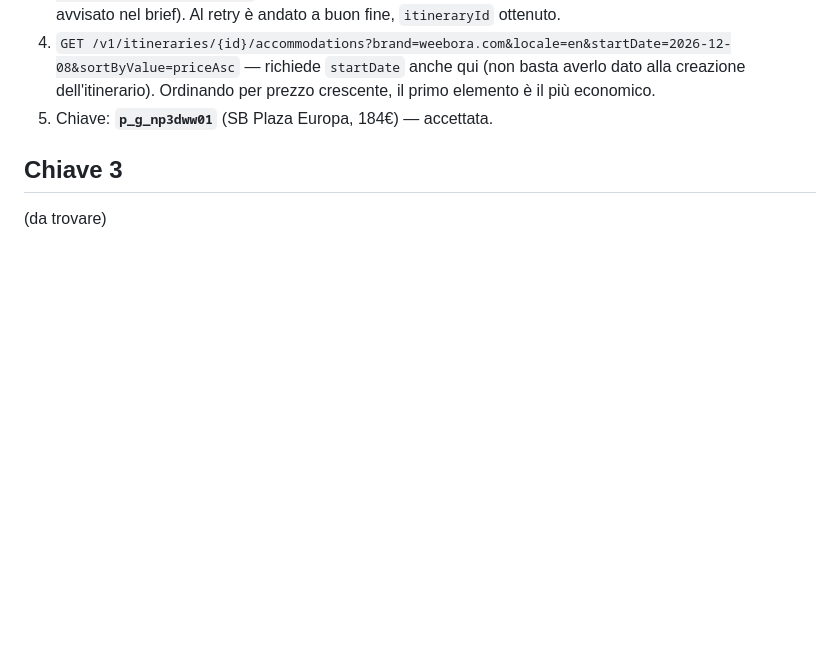
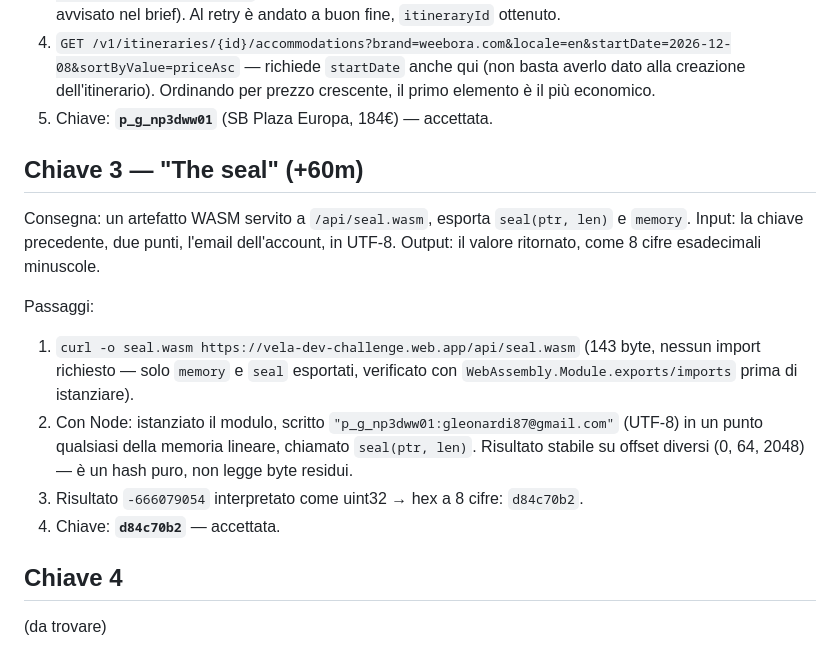
Before and after one commit to g-leonardi/vela-trip-agent, a Markdown page: KEY-HUNT.md, the part around the change. Drawn GitHub-style; blank space fills up the shorter version.

Commit message:
Key hunt: solve key 3 (The seal) via WASM export

```diff
--- a/KEY-HUNT.md
+++ b/KEY-HUNT.md
@@ -60,6 +60,25 @@ Passaggi (con due inciampi reali, non solo il percorso pulito):
    più economico.
 5. Chiave: **`p_g_np3dww01`** (SB Plaza Europa, 184€) — accettata.
 
-## Chiave 3
+## Chiave 3 — "The seal" (+60m)
+
+Consegna: un artefatto WASM servito a `/api/seal.wasm`, esporta `seal(ptr,
+len)` e `memory`. Input: la chiave precedente, due punti, l'email
+dell'account, in UTF-8. Output: il valore ritornato, come 8 cifre esadecimali
+minuscole.
+
+Passaggi:
+1. `curl -o seal.wasm https://vela-dev-challenge.web.app/api/seal.wasm` (143
+   byte, nessun import richiesto — solo `memory` e `seal` esportati, verificato
+   con `WebAssembly.Module.exports/imports` prima di istanziare).
+2. Con Node: istanziato il modulo, scritto `"p_g_np3dww01:gleonardi87@gmail.com"`
+   (UTF-8) in un punto qualsiasi della memoria lineare, chiamato
+   `seal(ptr, len)`. Risultato stabile su offset diversi (0, 64, 2048) — è un
+   hash puro, non legge byte residui.
+3. Risultato `-666079054` interpretato come uint32 → hex a 8 cifre:
+   `d84c70b2`.
+4. Chiave: **`d84c70b2`** — accettata.
+
+## Chiave 4
 
 (da trovare)
```
